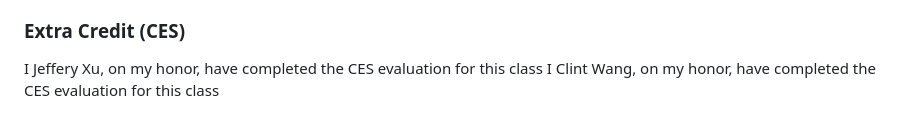
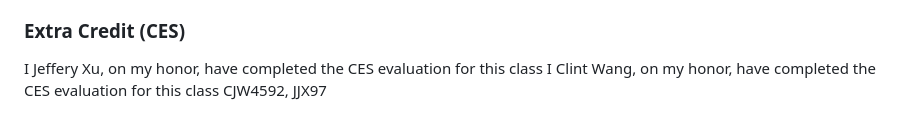
Before and after one commit to txst54/wasm-cloth-sim, a Markdown page: README.md, the part around the change. Drawn GitHub-style.

Commit message:
Add student IDs to CES evaluation section

```diff
--- a/README.md
+++ b/README.md
@@ -144,3 +144,4 @@ The architecture isolates platform-specific code in `arch/`. All `#[cfg]` attrib
 ### Extra Credit (CES)
 I Jeffery Xu, on my honor, have completed the CES evaluation for this class
 I Clint Wang, on my honor, have completed the CES evaluation for this class
+CJW4592, JJX97
```
